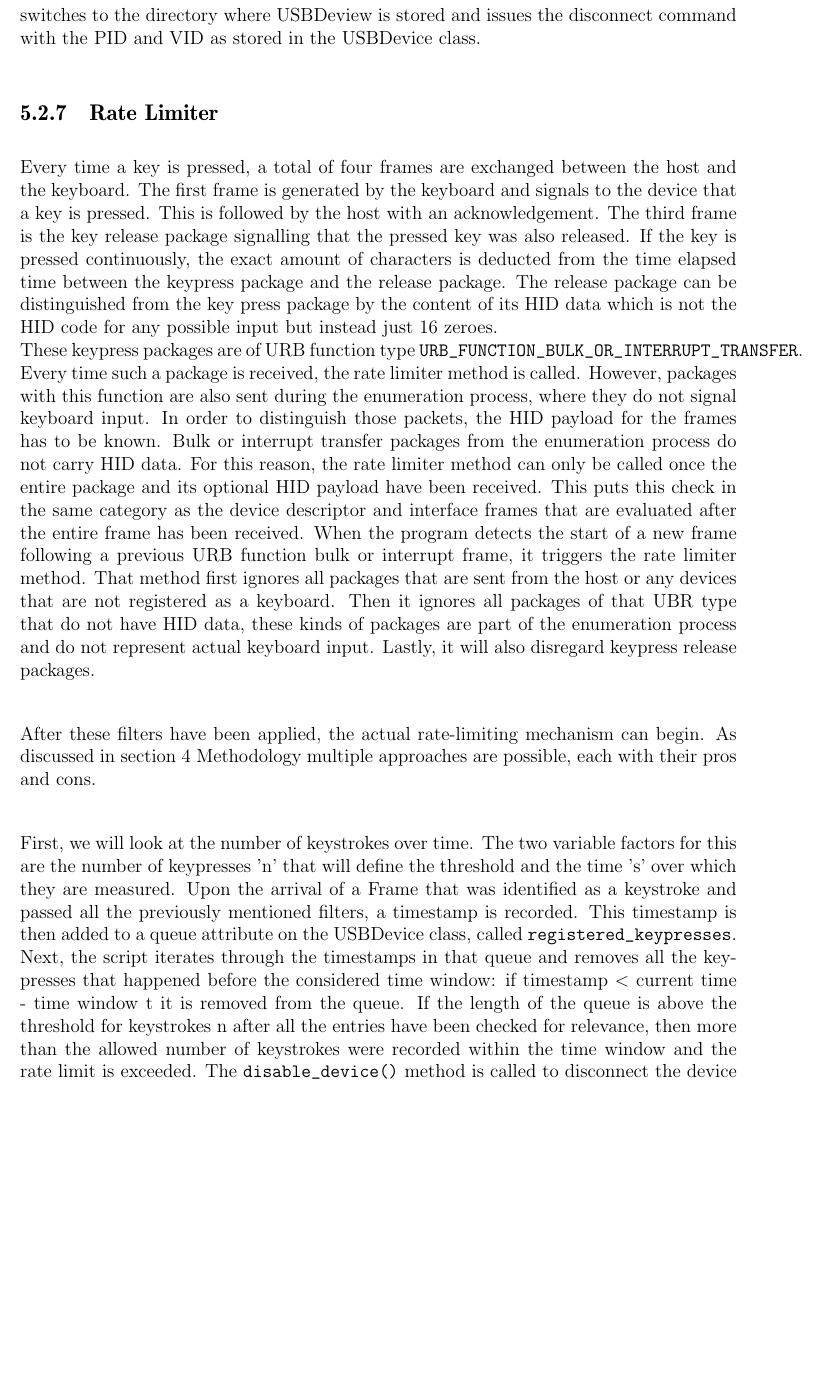
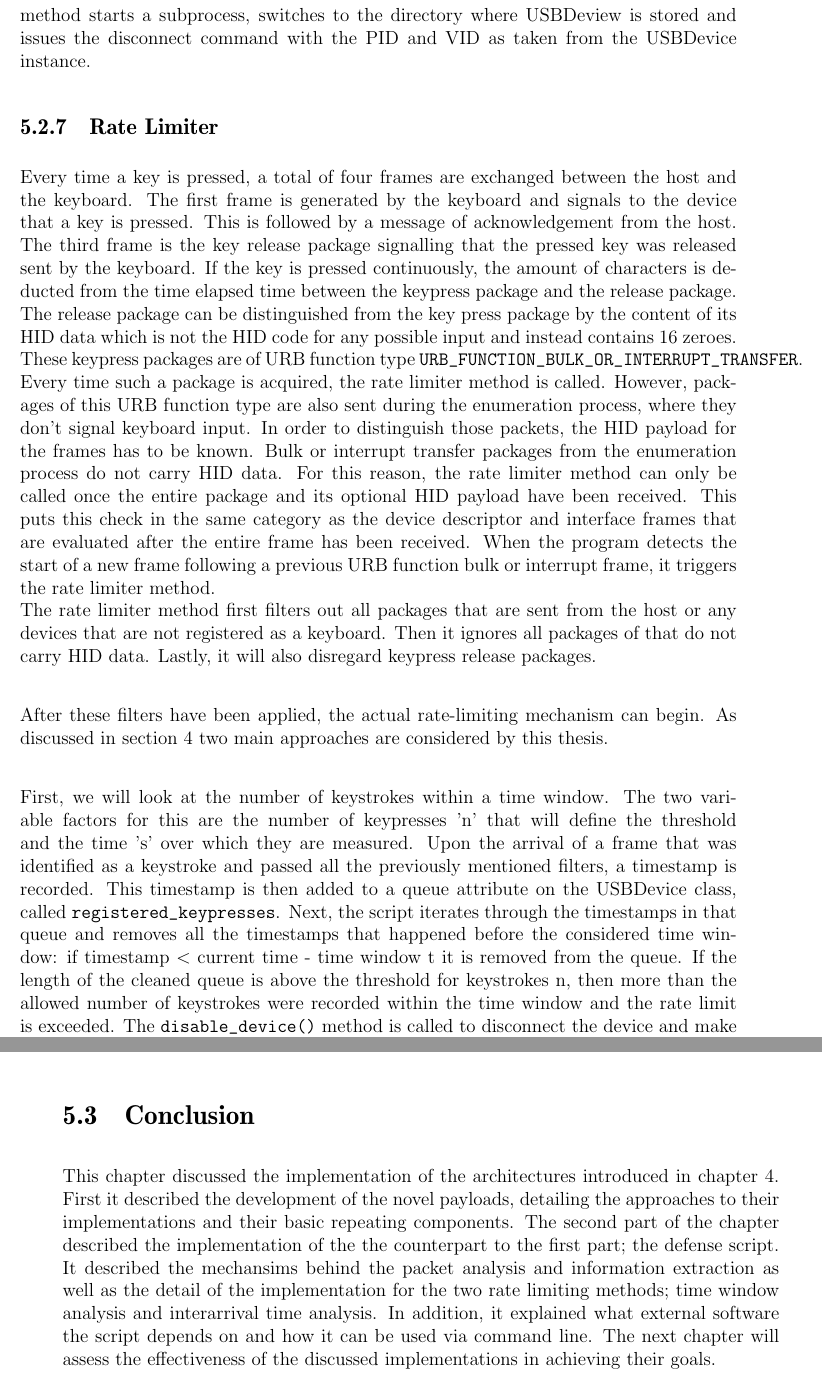
Before and after one commit to Bluee1Bird/Bachelor-s-Thesis, a LaTeX thesis (thesis.tex, which reads Chapter/implementation.tex): part of page 74 of 103 before the commit and two parts of pages 74 and 75 of 103 after it, the two joined at a grey line, cut so that both start at the same text, the shorter picture padded with empty space. Compiled offline with pdfLaTeX.

Commit message:
Überarbeitung defence implementation

```diff
--- a/Chapter/implementation.tex
+++ b/Chapter/implementation.tex
@@ -411,14 +411,16 @@ As previously mentioned in section \ref{Packet Analysis}, O.MG cables have a uni
-Disabling or disconnecting a USB device is done with the help of the USBDeview utility \cite{ViewAnyInstalled}. USBDeview is a small utility developed by Nir Sofer. It is mainly a tool that provides a UI overview of all connected USB devices and their information. On top of that, it also allows disconnecting USB devices as identified by their product and vendor IDs. This functionality can be used in a terminal. The program therefore starts a subprocess, switches to the directory where USBDeview is stored and issues the disconnect command with the PID and VID as stored in the USBDevice class.
+As previously mentioned in section \ref{Packet Analysis}, O.MG cables have a unique enumeration fingerprint. Although they register as keyboards, they do not support remote wakeup, a crucial feature of human interface devices. On top of that, O.MG cables have a default for their bStrings: 'O.MG'. Although it can be changed, is still a clear indicator for the O.MG cable if it appears. Either information is extracted as soon as it appears in a packet. The substring "Configuration bmAttributes" triggers the extraction of the remote wakeup and self-power properties of a device. At the end of that process is a function call to a method called check\_for\_omg(). Since the bmAttributes are specified after the device and interface descriptors, extensive information about the source USB device should already be present. Should the program conclude that although the device is registered as a keyboard it does not support remote wakeup, a disconnection process is triggered. The same happens if the bString of the device is set to 'O.MG'. \\
+Disabling or disconnecting a USB device is done with the help of the USBDeview utility \cite{ViewAnyInstalled}. USBDeview is a small utility developed by Nir Sofer. It is mainly a tool that provides a UI overview of all connected USB devices and their information. In addition, it allows disconnecting USB devices as identified by their product and vendor IDs. This functionality can be used in a terminal. When prompted for a disconnect the deregister\_device() method starts a subprocess, switches to the directory where USBDeview is stored and issues the disconnect command with the PID and VID as taken from the USBDevice instance.
 
 \subsection{Rate Limiter}
 
-Every time a key is pressed, a total of four frames are exchanged between the host and the keyboard. The first frame is generated by the keyboard and signals to the device that a key is pressed. This is followed by the host with an acknowledgement. The third frame is the key release package signalling that the pressed key was also released. If the key is pressed continuously, the exact amount of characters is deducted from the time elapsed time between the keypress package and the release package. The release package can be distinguished from the key press package by the content of its HID data which is not the HID code for any possible input but instead just 16 zeroes. \\
-These keypress packages are of URB function type \verb|URB_FUNCTION_BULK_OR_INTERRUPT_TRANSFER|. Every time such a package is received, the rate limiter method is called. However, packages with this function are also sent during the enumeration process, where they do not signal keyboard input. In order to distinguish those packets, the HID payload for the frames has to be known. Bulk or interrupt transfer packages from the enumeration process do not carry HID data. For this reason, the rate limiter method can only be called once the entire package and its optional HID payload have been received. This puts this check in the same category as the device descriptor and interface frames that are evaluated after the entire frame has been received. When the program detects the start of a new frame following a previous URB function bulk or interrupt frame, it triggers the rate limiter method. That method first ignores all packages that are sent from the host or any devices that are not registered as a keyboard. Then it ignores all packages of that UBR type that do not have HID data, these kinds of packages are part of the enumeration process and do not represent actual keyboard input. Lastly, it will also disregard keypress release packages. \\
+Every time a key is pressed, a total of four frames are exchanged between the host and the keyboard. The first frame is generated by the keyboard and signals to the device that a key is pressed. This is followed by a message of acknowledgement from the host. The third frame is the key release package signalling that the pressed key was released sent by the keyboard. If the key is pressed continuously, the amount of characters is deducted from the time elapsed time between the keypress package and the release package. The release package can be distinguished from the key press package by the content of its HID data which is not the HID code for any possible input and instead contains 16 zeroes. \\
+These keypress packages are of URB function type \verb|URB_FUNCTION_BULK_OR_INTERRUPT_TRANSFER|. Every time such a package is acquired, the rate limiter method is called. However, packages of this URB function type are also sent during the enumeration process, where they don't signal keyboard input. In order to distinguish those packets, the HID payload for the frames has to be known. Bulk or interrupt transfer packages from the enumeration process do not carry HID data. For this reason, the rate limiter method can only be called once the entire package and its optional HID payload have been received. This puts this check in the same category as the device descriptor and interface frames that are evaluated after the entire frame has been received. When the program detects the start of a new frame following a previous URB function bulk or interrupt frame, it triggers the rate limiter method. \\
+The rate limiter method first filters out all packages that are sent from the host or any devices that are not registered as a keyboard. Then it ignores all packages of that do not carry HID data. Lastly, it will also disregard keypress release packages. \\
 
-After these filters have been applied, the actual rate-limiting mechanism can begin. As discussed in section \ref{Methodology} Methodology multiple approaches are possible, each with their pros and cons. \\
+After these filters have been applied, the actual rate-limiting mechanism can begin. As discussed in section \ref{Methodology} two main approaches are considered by this thesis. \\
 
 
-First, we will look at the number of keystrokes over time. The two variable factors for this are the number of keypresses 'n' that will define the threshold and the time 's' over which they are measured.
-Upon the arrival of a Frame that was identified as a keystroke and passed all the previously mentioned filters, a timestamp is recorded. This timestamp is then added to a queue attribute on the USBDevice class, called \verb|registered_keypresses|. Next, the script iterates through the timestamps in that queue and removes all the keypresses that happened before the considered time window: if timestamp < current time - time window t it is removed from the queue. If the length of the queue is above the threshold for keystrokes n after all the entries have been checked for relevance, then more than the allowed number of keystrokes were recorded within the time window and the rate limit is exceeded. The \verb|disable_device()| method is called to disconnect the device and make sure the suspected attack is interrupted. The effectiveness of different values for n and s will be discussed in section TODO.
+First, we will look at the number of keystrokes within a time window. The two variable factors for this are the number of keypresses 'n' that will define the threshold and the time 's' over which they are measured.
+Upon the arrival of a frame that was identified as a keystroke and passed all the previously mentioned filters, a timestamp is recorded. This timestamp is then added to a queue attribute on the USBDevice class, called \verb|registered_keypresses|. Next, the script iterates through the timestamps in that queue and removes all the timestamps that happened before the considered time window: if timestamp < current time - time window t it is removed from the queue. If the length of the cleaned queue is above the threshold for keystrokes n, then more than the allowed number of keystrokes were recorded within the time window and the rate limit is exceeded. The \verb|disable_device()| method is called to disconnect the device and make sure the suspected attack is interrupted. The effectiveness of different values for n and s will be discussed in section TODO.
 
 
@@ -426,3 +428,10 @@ The other option is to look at the time interarrival time, which is the time tha
 
 
 (A similar implementation was done by \cite{neunerUSBlockBlockingUSBBased2018} who described a detection mechanism for what they call Rapid Keypress event sequence (RES). A RES would be detected every time a sequence s of consecutive keypresses arrive with an interarrival time less than a defined threshold between each of them. They concluded that t should be at 0.02 with an s of 3 to allow some averaging while ruling out false negatives for short attacks. TODO maybe put this into eval? )
+
+
+
+
+\section{Conclusion}
+
+This chapter discussed the implementation of the architectures introduced in chapter \ref{Methodology}. First it described the development of the novel payloads, detailing the approaches to their implementations and their basic repeating components. The second part of the chapter described the implementation of the the counterpart to the first part; the defense script. It described the mechansims behind the packet analysis and information extraction as well as the detail of the implementation for the two rate limiting methods; time window analysis and interarrival time analysis. In addition, it explained what external software the script depends on and how it can be used via command line. The next chapter will assess the effectiveness of the discussed implementations in achieving their goals.
```
Also changed, not shown: Chapter/implementation.tex (12 more changed lines).
